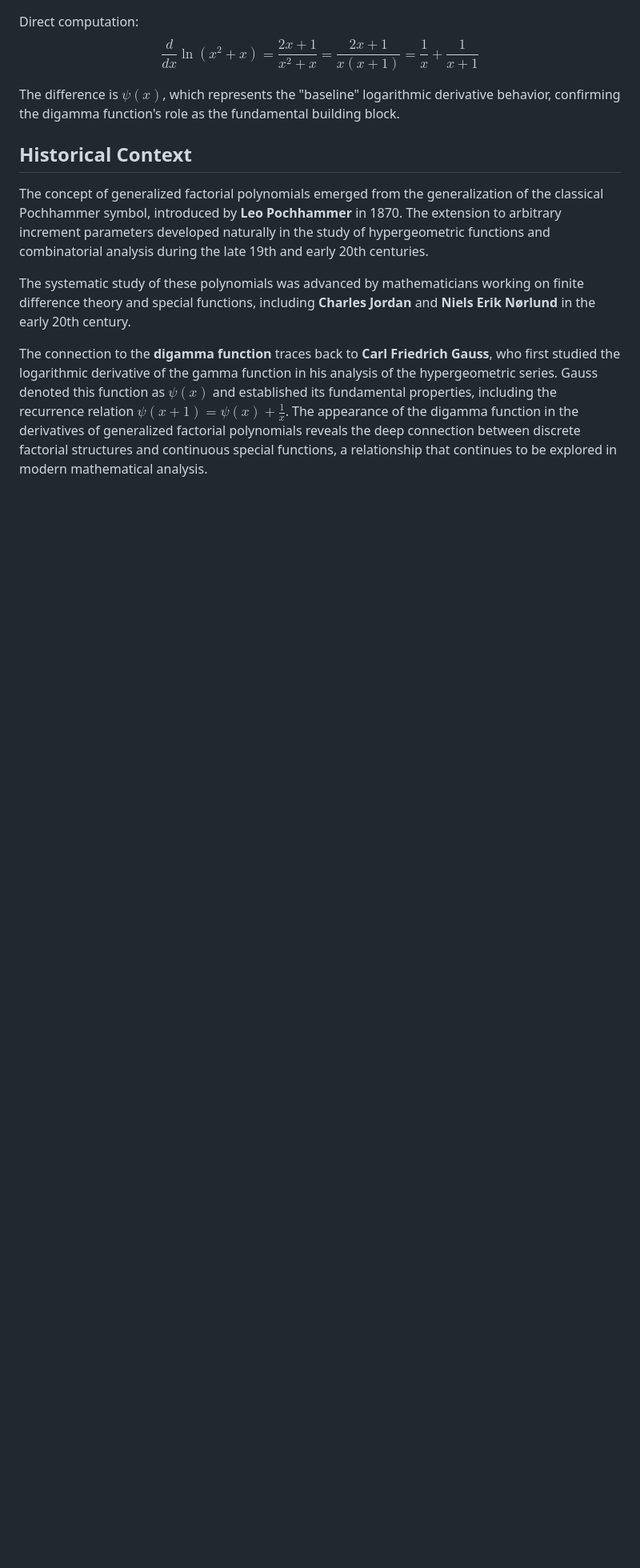
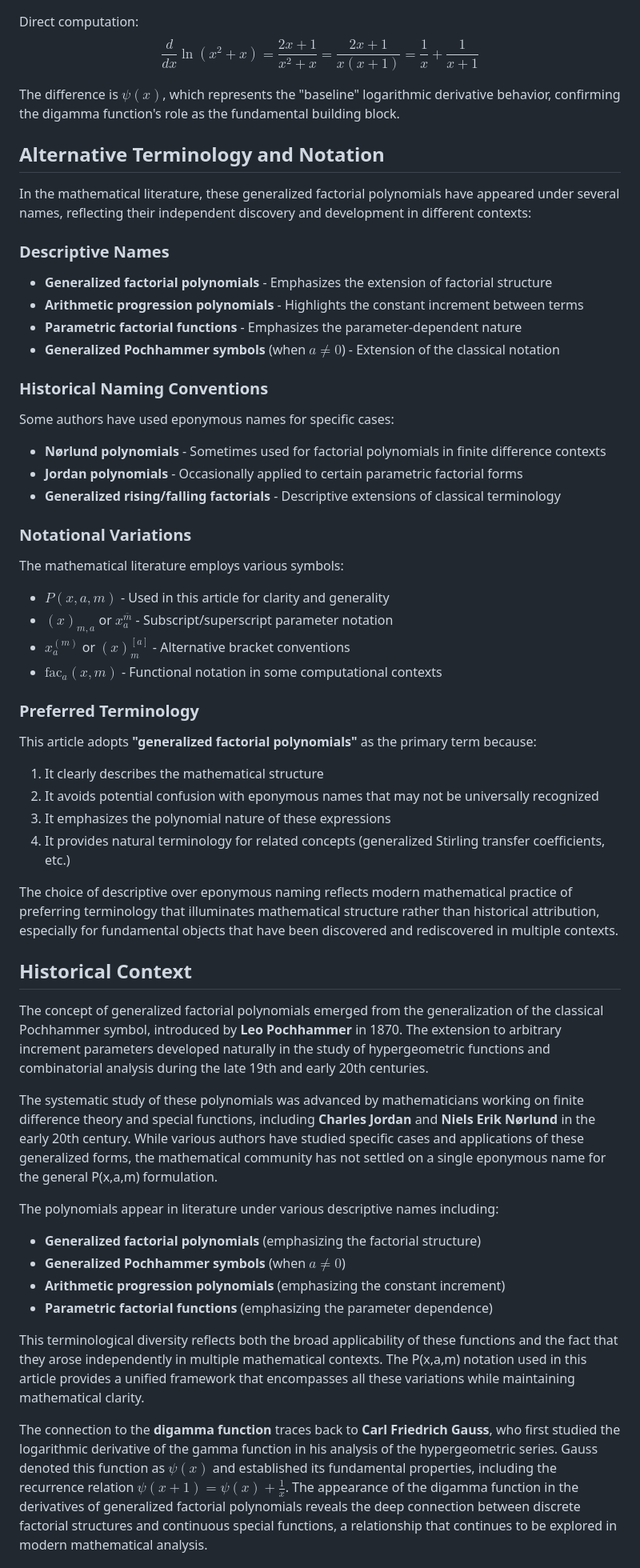
Before and after one commit to DavidEngland/generalized-factorials-stirling, a Markdown page: docs/generalized-factorial-polynomials.md, the part around the change. Shown: that part at 80% size. GitHub-like rendering; blank space fills up the shorter version.

Commit message:
Add alternative terminology section and address naming conventions
- Added comprehensive Alternative Terminology and Notation section before Historical Context
- Documented various names used in literature: Nørlund polynomials, Jordan polynomials,
  arithmetic progression polynomials, parametric factorial functions
- Listed notational variations: P(x,a,m), (x)_{m,a}, x^{(m)}_a, fac_a(x,m), etc.
- Explained rationale for choosing 'generalized factorial polynomials' as primary term
- Emphasized preference for descriptive over eponymous naming in modern mathematics
- Enhanced historical context to acknowledge terminological diversity in literature
- Addressed the issue that no single name has been universally adopted

This reflects the reality that these fundamental mathematical objects have been
discovered and rediscovered in multiple contexts, leading to varied terminology.
The section provides transparency about naming choices while maintaining focus
on mathematical content over historical attribution.

```diff
--- a/docs/generalized-factorial-polynomials.md
+++ b/docs/generalized-factorial-polynomials.md
@@ -316,11 +316,51 @@ $$\frac{d}{dx} \ln(x^2 + x) = \frac{2x + 1}{x^2 + x} = \frac{2x + 1}{x(x + 1)} =
 
 The difference is $\psi(x)$, which represents the "baseline" logarithmic derivative behavior, confirming the digamma function's role as the fundamental building block.
 
+## Alternative Terminology and Notation
+
+In the mathematical literature, these generalized factorial polynomials have appeared under several names, reflecting their independent discovery and development in different contexts:
+
+### Descriptive Names
+- **Generalized factorial polynomials** - Emphasizes the extension of factorial structure
+- **Arithmetic progression polynomials** - Highlights the constant increment between terms
+- **Parametric factorial functions** - Emphasizes the parameter-dependent nature
+- **Generalized Pochhammer symbols** (when $a \neq 0$) - Extension of the classical notation
+
+### Historical Naming Conventions
+Some authors have used eponymous names for specific cases:
+- **Nørlund polynomials** - Sometimes used for factorial polynomials in finite difference contexts
+- **Jordan polynomials** - Occasionally applied to certain parametric factorial forms
+- **Generalized rising/falling factorials** - Descriptive extensions of classical terminology
+
+### Notational Variations
+The mathematical literature employs various symbols:
+- $P(x,a,m)$ - Used in this article for clarity and generality
+- $(x)_{m,a}$ or $x^{\overline{m}}_a$ - Subscript/superscript parameter notation
+- $x^{(m)}_a$ or $(x)^{[a]}_m$ - Alternative bracket conventions
+- $\mathrm{fac}_a(x,m)$ - Functional notation in some computational contexts
+
+### Preferred Terminology
+This article adopts **"generalized factorial polynomials"** as the primary term because:
+1. It clearly describes the mathematical structure
+2. It avoids potential confusion with eponymous names that may not be universally recognized
+3. It emphasizes the polynomial nature of these expressions
+4. It provides natural terminology for related concepts (generalized Stirling transfer coefficients, etc.)
+
+The choice of descriptive over eponymous naming reflects modern mathematical practice of preferring terminology that illuminates mathematical structure rather than historical attribution, especially for fundamental objects that have been discovered and rediscovered in multiple contexts.
+
 ## Historical Context
 
 The concept of generalized factorial polynomials emerged from the generalization of the classical Pochhammer symbol, introduced by **Leo Pochhammer** in 1870. The extension to arbitrary increment parameters developed naturally in the study of hypergeometric functions and combinatorial analysis during the late 19th and early 20th centuries.
 
-The systematic study of these polynomials was advanced by mathematicians working on finite difference theory and special functions, including **Charles Jordan** and **Niels Erik Nørlund** in the early 20th century.
+The systematic study of these polynomials was advanced by mathematicians working on finite difference theory and special functions, including **Charles Jordan** and **Niels Erik Nørlund** in the early 20th century. While various authors have studied specific cases and applications of these generalized forms, the mathematical community has not settled on a single eponymous name for the general P(x,a,m) formulation.
+
+The polynomials appear in literature under various descriptive names including:
+- **Generalized factorial polynomials** (emphasizing the factorial structure)
+- **Generalized Pochhammer symbols** (when $a \neq 0$)
+- **Arithmetic progression polynomials** (emphasizing the constant increment)
+- **Parametric factorial functions** (emphasizing the parameter dependence)
+
+This terminological diversity reflects both the broad applicability of these functions and the fact that they arose independently in multiple mathematical contexts. The P(x,a,m) notation used in this article provides a unified framework that encompasses all these variations while maintaining mathematical clarity.
 
 The connection to the **digamma function** traces back to **Carl Friedrich Gauss**, who first studied the logarithmic derivative of the gamma function in his analysis of the hypergeometric series. Gauss denoted this function as $\psi(x)$ and established its fundamental properties, including the recurrence relation $\psi(x+1) = \psi(x) + \frac{1}{x}$. The appearance of the digamma function in the derivatives of generalized factorial polynomials reveals the deep connection between discrete factorial structures and continuous special functions, a relationship that continues to be explored in modern mathematical analysis.
 
```
